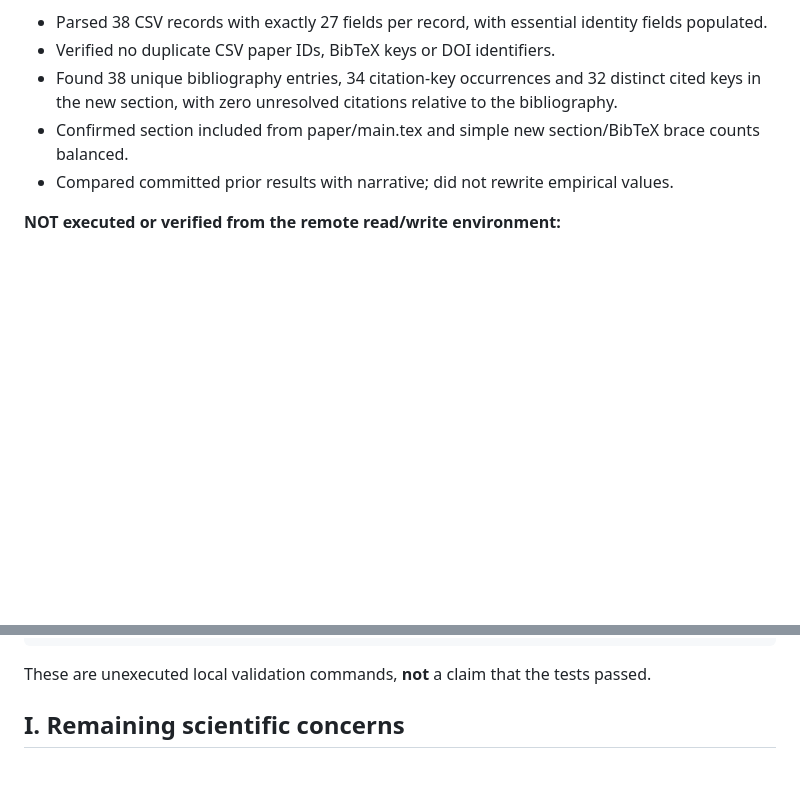
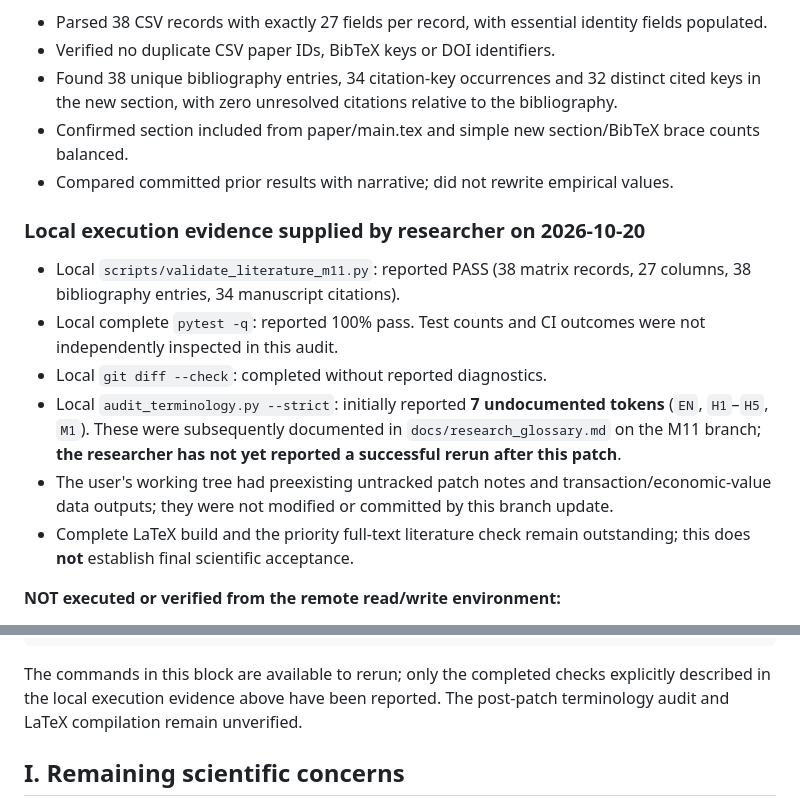
Before and after one commit to Hello-Surya/regime-stock-return-predictability, a Markdown page: docs/literature_review/milestone_11_completion_report.md, 2 parts joined by grey strips. Drawn GitHub-style; blank space fills up the shorter version.

Commit message:
Milestone 11: record researcher-reported local QA and pending glossary rerun

```diff
--- a/docs/literature_review/milestone_11_completion_report.md
+++ b/docs/literature_review/milestone_11_completion_report.md
@@ -52,6 +52,14 @@ No protected row-level WRDS source data, credentials, private monthly holdings,
 - Confirmed section included from paper/main.tex and simple new section/BibTeX brace counts balanced.
 - Compared committed prior results with narrative; did not rewrite empirical values.
 
+### Local execution evidence supplied by researcher on 2026-10-20
+- Local `scripts/validate_literature_m11.py`: reported PASS (38 matrix records, 27 columns, 38 bibliography entries, 34 manuscript citations).
+- Local complete `pytest -q`: reported 100% pass. Test counts and CI outcomes were not independently inspected in this audit.
+- Local `git diff --check`: completed without reported diagnostics.
+- Local `audit_terminology.py --strict`: initially reported **7 undocumented tokens** (`EN`, `H1`–`H5`, `M1`). These were subsequently documented in `docs/research_glossary.md` on the M11 branch; **the researcher has not yet reported a successful rerun after this patch**.
+- The user's working tree had preexisting untracked patch notes and transaction/economic-value data outputs; they were not modified or committed by this branch update.
+- Complete LaTeX build and the priority full-text literature check remain outstanding; this does **not** establish final scientific acceptance.
+
 **NOT executed or verified from the remote read/write environment:**
 - Python validator scripts/validate_literature_m11.py on a local checkout.
 - Full repository pytest suite, strict terminology audit and git diff --check.
@@ -83,7 +91,7 @@ pdflatex -interaction=nonstopmode -halt-on-error main.tex
 pdflatex -interaction=nonstopmode -halt-on-error main.tex
 Pop-Location
 ~~~
-These are unexecuted local validation commands, **not** a claim that the tests passed.
+The commands in this block are available to rerun; only the completed checks explicitly described in the local execution evidence above have been reported. The post-patch terminology audit and LaTeX compilation remain unverified.
 
 ## I. Remaining scientific concerns
 Novelty versus Avramov and newer work; strong simple benchmarks not yet compared; direct state tests imprecise after Holm; dependence and broad multiplicity; post-hoc selection of three states; EW/VW divergence; historical VIX proxy and threshold arbitrariness; incomplete borrow/funding/impact costs; microcap exposures; unstable subperiods; observational mechanism ambiguity; and limited licensed-data redistribution.
```
